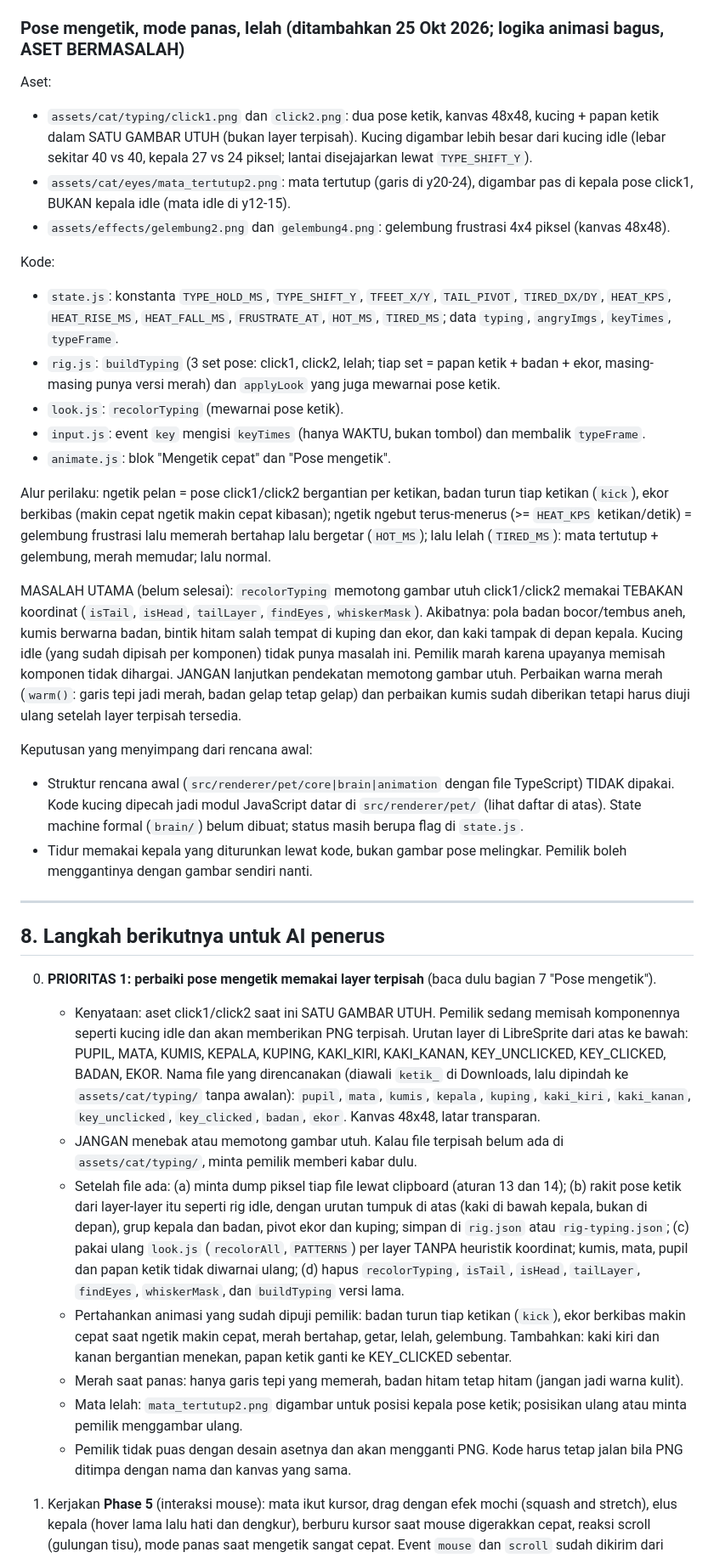
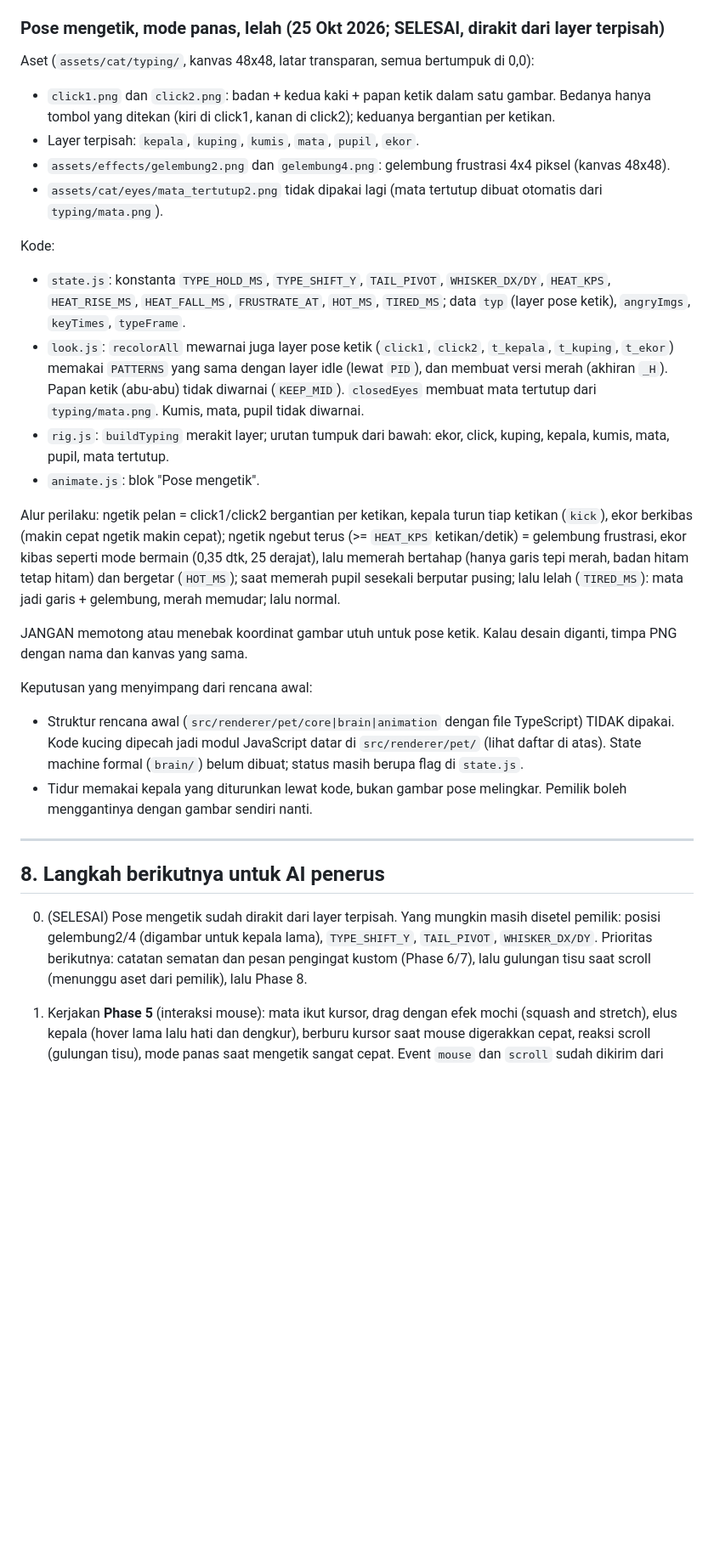
Before and after one commit to fathun12/cat-companion, a Markdown page: docs/SPEC.md, the part around the change. Shown at 85% size. Drawn GitHub-style; blank space fills up the shorter version.

Commit message:
Perbarui SPEC: pose ketik selesai, hapus aset lama

```diff
--- a/docs/SPEC.md
+++ b/docs/SPEC.md
@@ -325,23 +325,23 @@ Perilaku yang sudah jalan:
 - Tidak ada aktivitas selama `SLEEP_AFTER_MS` (5 menit): tidur melingkar (kepala turun ke badan lewat `SLEEP_HEAD_DROP`, mata tidur, gelembung). Aktivitas keyboard, klik, atau scroll membangunkan. Gerak mouse saja tidak.
 - Posisi hati dan gelembung bergantung pada posisi gambar di kanvas pemilik (keduanya diekspor di tengah kanvas, sehingga hati dipindah lewat kode). - Pola digambar lewat kode. Posisinya dihitung otomatis dari kotak pembatas piksel tiap layer (kepala dan badan punya titik tengah sendiri karena kucing sedikit serong); geser manual lewat `CX_HEAD` dan `CX_BODY` di `look.js`.
 
-### Pose mengetik, mode panas, lelah (ditambahkan 25 Okt 2026; logika animasi bagus, ASET BERMASALAH)
+### Pose mengetik, mode panas, lelah (25 Okt 2026; SELESAI, dirakit dari layer terpisah)
 
-Aset:
-- `assets/cat/typing/click1.png` dan `click2.png`: dua pose ketik, kanvas 48x48, kucing + papan ketik dalam SATU GAMBAR UTUH (bukan layer terpisah). Kucing digambar lebih besar dari kucing idle (lebar sekitar 40 vs 40, kepala 27 vs 24 piksel; lantai disejajarkan lewat `TYPE_SHIFT_Y`).
-- `assets/cat/eyes/mata_tertutup2.png`: mata tertutup (garis di y20-24), digambar pas di kepala pose click1, BUKAN kepala idle (mata idle di y12-15).
+Aset (`assets/cat/typing/`, kanvas 48x48, latar transparan, semua bertumpuk di 0,0):
+- `click1.png` dan `click2.png`: badan + kedua kaki + papan ketik dalam satu gambar. Bedanya hanya tombol yang ditekan (kiri di click1, kanan di click2); keduanya bergantian per ketikan.
+- Layer terpisah: `kepala`, `kuping`, `kumis`, `mata`, `pupil`, `ekor`.
 - `assets/effects/gelembung2.png` dan `gelembung4.png`: gelembung frustrasi 4x4 piksel (kanvas 48x48).
+- `assets/cat/eyes/mata_tertutup2.png` tidak dipakai lagi (mata tertutup dibuat otomatis dari `typing/mata.png`).
 
 Kode:
-- `state.js`: konstanta `TYPE_HOLD_MS`, `TYPE_SHIFT_Y`, `TFEET_X/Y`, `TAIL_PIVOT`, `TIRED_DX/DY`, `HEAT_KPS`, `HEAT_RISE_MS`, `HEAT_FALL_MS`, `FRUSTRATE_AT`, `HOT_MS`, `TIRED_MS`; data `typing`, `angryImgs`, `keyTimes`, `typeFrame`.
-- `rig.js`: `buildTyping` (3 set pose: click1, click2, lelah; tiap set = papan ketik + badan + ekor, masing-masing punya versi merah) dan `applyLook` yang juga mewarnai pose ketik.
-- `look.js`: `recolorTyping` (mewarnai pose ketik).
-- `input.js`: event `key` mengisi `keyTimes` (hanya WAKTU, bukan tombol) dan membalik `typeFrame`.
-- `animate.js`: blok "Mengetik cepat" dan "Pose mengetik".
+- `state.js`: konstanta `TYPE_HOLD_MS`, `TYPE_SHIFT_Y`, `TAIL_PIVOT`, `WHISKER_DX/DY`, `HEAT_KPS`, `HEAT_RISE_MS`, `HEAT_FALL_MS`, `FRUSTRATE_AT`, `HOT_MS`, `TIRED_MS`; data `typ` (layer pose ketik), `angryImgs`, `keyTimes`, `typeFrame`.
+- `look.js`: `recolorAll` mewarnai juga layer pose ketik (`click1`, `click2`, `t_kepala`, `t_kuping`, `t_ekor`) memakai `PATTERNS` yang sama dengan layer idle (lewat `PID`), dan membuat versi merah (akhiran `_H`). Papan ketik (abu-abu) tidak diwarnai (`KEEP_MID`). `closedEyes` membuat mata tertutup dari `typing/mata.png`. Kumis, mata, pupil tidak diwarnai.
+- `rig.js`: `buildTyping` merakit layer; urutan tumpuk dari bawah: ekor, click, kuping, kepala, kumis, mata, pupil, mata tertutup.
+- `animate.js`: blok "Pose mengetik".
 
-Alur perilaku: ngetik pelan = pose click1/click2 bergantian per ketikan, badan turun tiap ketikan (`kick`), ekor berkibas (makin cepat ngetik makin cepat kibasan); ngetik ngebut terus-menerus (>= `HEAT_KPS` ketikan/detik) = gelembung frustrasi lalu memerah bertahap lalu bergetar (`HOT_MS`); lalu lelah (`TIRED_MS`): mata tertutup + gelembung, merah memudar; lalu normal.
+Alur perilaku: ngetik pelan = click1/click2 bergantian per ketikan, kepala turun tiap ketikan (`kick`), ekor berkibas (makin cepat ngetik makin cepat); ngetik ngebut terus (>= `HEAT_KPS` ketikan/detik) = gelembung frustrasi, ekor kibas seperti mode bermain (0,35 dtk, 25 derajat), lalu memerah bertahap (hanya garis tepi merah, badan hitam tetap hitam) dan bergetar (`HOT_MS`); saat memerah pupil sesekali berputar pusing; lalu lelah (`TIRED_MS`): mata jadi garis + gelembung, merah memudar; lalu normal.
 
-MASALAH UTAMA (belum selesai): `recolorTyping` memotong gambar utuh click1/click2 memakai TEBAKAN koordinat (`isTail`, `isHead`, `tailLayer`, `findEyes`, `whiskerMask`). Akibatnya: pola badan bocor/tembus aneh, kumis berwarna badan, bintik hitam salah tempat di kuping dan ekor, dan kaki tampak di depan kepala. Kucing idle (yang sudah dipisah per komponen) tidak punya masalah ini. Pemilik marah karena upayanya memisah komponen tidak dihargai. JANGAN lanjutkan pendekatan memotong gambar utuh. Perbaikan warna merah (`warm()`: garis tepi jadi merah, badan gelap tetap gelap) dan perbaikan kumis sudah diberikan tetapi harus diuji ulang setelah layer terpisah tersedia.
+JANGAN memotong atau menebak koordinat gambar utuh untuk pose ketik. Kalau desain diganti, timpa PNG dengan nama dan kanvas yang sama.
 
 Keputusan yang menyimpang dari rencana awal:
 - Struktur rencana awal (`src/renderer/pet/core|brain|animation` dengan file TypeScript) TIDAK dipakai. Kode kucing dipecah jadi modul JavaScript datar di `src/renderer/pet/` (lihat daftar di atas). State machine formal (`brain/`) belum dibuat; status masih berupa flag di `state.js`.
@@ -351,14 +351,7 @@ Keputusan yang menyimpang dari rencana awal:
 
 ## 8. Langkah berikutnya untuk AI penerus
 
-0. **PRIORITAS 1: perbaiki pose mengetik memakai layer terpisah** (baca dulu bagian 7 "Pose mengetik").
-   - Kenyataan: aset click1/click2 saat ini SATU GAMBAR UTUH. Pemilik sedang memisah komponennya seperti kucing idle dan akan memberikan PNG terpisah. Urutan layer di LibreSprite dari atas ke bawah: PUPIL, MATA, KUMIS, KEPALA, KUPING, KAKI_KIRI, KAKI_KANAN, KEY_UNCLICKED, KEY_CLICKED, BADAN, EKOR. Nama file yang direncanakan (diawali `ketik_` di Downloads, lalu dipindah ke `assets/cat/typing/` tanpa awalan): `pupil`, `mata`, `kumis`, `kepala`, `kuping`, `kaki_kiri`, `kaki_kanan`, `key_unclicked`, `key_clicked`, `badan`, `ekor`. Kanvas 48x48, latar transparan.
-   - JANGAN menebak atau memotong gambar utuh. Kalau file terpisah belum ada di `assets/cat/typing/`, minta pemilik memberi kabar dulu.
-   - Setelah file ada: (a) minta dump piksel tiap file lewat clipboard (aturan 13 dan 14); (b) rakit pose ketik dari layer-layer itu seperti rig idle, dengan urutan tumpuk di atas (kaki di bawah kepala, bukan di depan), grup kepala dan badan, pivot ekor dan kuping; simpan di `rig.json` atau `rig-typing.json`; (c) pakai ulang `look.js` (`recolorAll`, `PATTERNS`) per layer TANPA heuristik koordinat; kumis, mata, pupil dan papan ketik tidak diwarnai ulang; (d) hapus `recolorTyping`, `isTail`, `isHead`, `tailLayer`, `findEyes`, `whiskerMask`, dan `buildTyping` versi lama.
-   - Pertahankan animasi yang sudah dipuji pemilik: badan turun tiap ketikan (`kick`), ekor berkibas makin cepat saat ngetik makin cepat, merah bertahap, getar, lelah, gelembung. Tambahkan: kaki kiri dan kanan bergantian menekan, papan ketik ganti ke KEY_CLICKED sebentar.
-   - Merah saat panas: hanya garis tepi yang memerah, badan hitam tetap hitam (jangan jadi warna kulit).
-   - Mata lelah: `mata_tertutup2.png` digambar untuk posisi kepala pose ketik; posisikan ulang atau minta pemilik menggambar ulang.
-   - Pemilik tidak puas dengan desain asetnya dan akan mengganti PNG. Kode harus tetap jalan bila PNG ditimpa dengan nama dan kanvas yang sama.
+0. (SELESAI) Pose mengetik sudah dirakit dari layer terpisah. Yang mungkin masih disetel pemilik: posisi gelembung2/4 (digambar untuk kepala lama), `TYPE_SHIFT_Y`, `TAIL_PIVOT`, `WHISKER_DX/DY`. Prioritas berikutnya: catatan sematan dan pesan pengingat kustom (Phase 6/7), lalu gulungan tisu saat scroll (menunggu aset dari pemilik), lalu Phase 8.
 
 1. Kerjakan **Phase 5** (interaksi mouse): mata ikut kursor, drag dengan efek mochi (squash and stretch), elus kepala (hover lama lalu hati dan dengkur), berburu kursor saat mouse digerakkan cepat, reaksi scroll (gulungan tisu), mode panas saat mengetik sangat cepat. Event `mouse` dan `scroll` sudah dikirim dari `main.js`, tetapi posisi kursor global belum, jadi tambahkan data koordinat (hanya posisi, aman).
 2. (Opsional) Migrasi ke TypeScript bila pemilik mau. Pemecahan modul sudah selesai.
```
